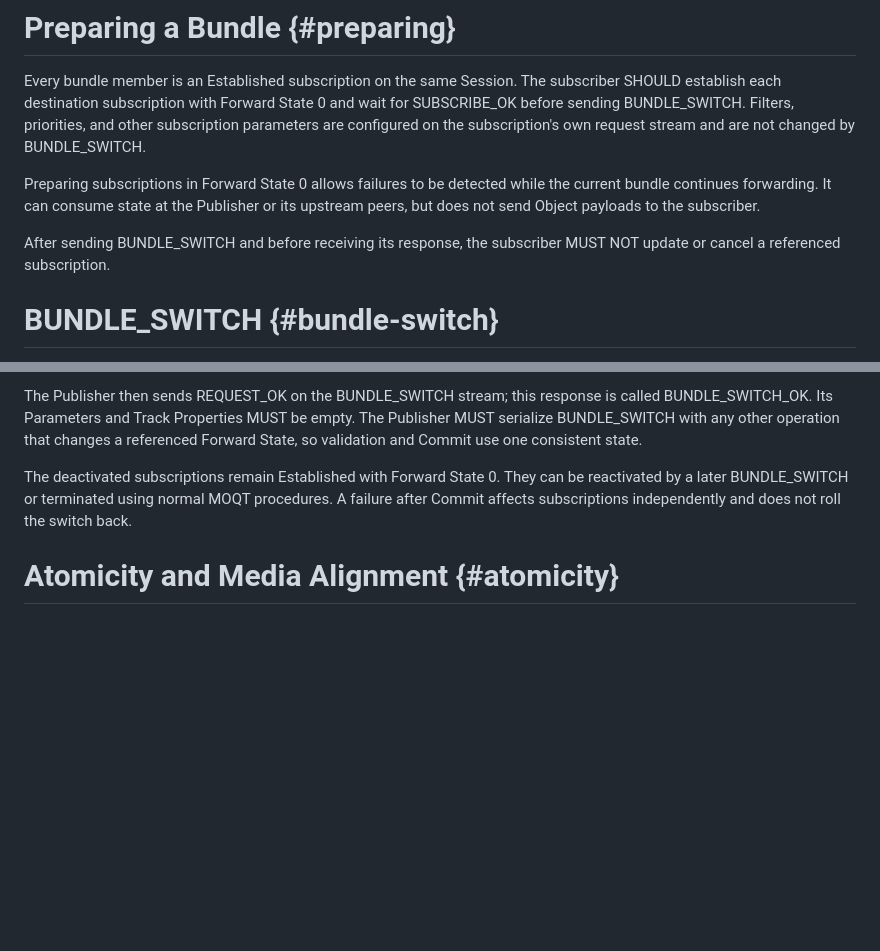
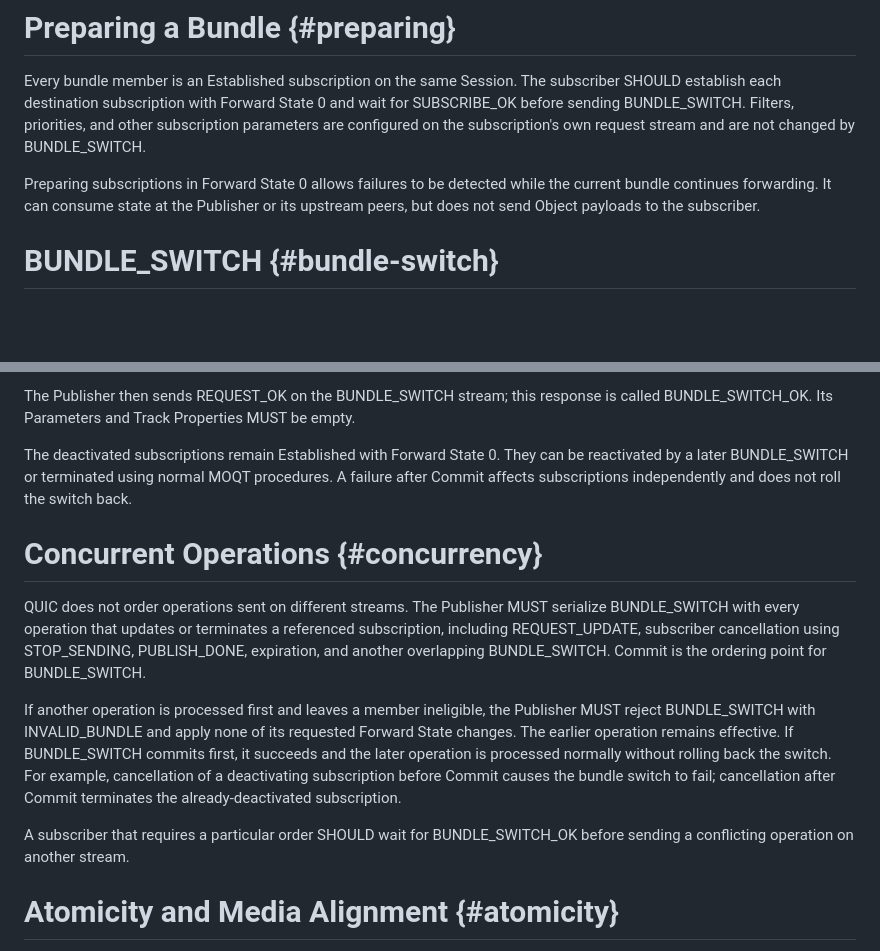
Before and after one commit to sharmafb/draft-sharma-moq-atomic-subscription-bundles, a Markdown page: draft-sharma-moq-atomic-subscription-bundles.md, 2 parts joined by grey strips. Rendered like a GitHub page; blank space fills up the shorter version.

Commit message:
Define ordering for concurrent bundle operations

```diff
--- a/draft-sharma-moq-atomic-subscription-bundles.md
+++ b/draft-sharma-moq-atomic-subscription-bundles.md
@@ -107,10 +107,6 @@ while the current bundle continues forwarding. It can consume state at the
 Publisher or its upstream peers, but does not send Object payloads to the
 subscriber.
 
-After sending BUNDLE_SWITCH and before receiving its response, the subscriber
-MUST NOT update or cancel a referenced subscription.
-
-
 # BUNDLE_SWITCH {#bundle-switch}
 
 BUNDLE_SWITCH is a request sent as the first message on a new bidirectional
@@ -152,14 +148,31 @@ have been published on that Track.
 
 The Publisher then sends REQUEST_OK on the BUNDLE_SWITCH stream; this response
 is called BUNDLE_SWITCH_OK. Its Parameters and Track Properties MUST be empty.
-The Publisher MUST serialize BUNDLE_SWITCH with any other operation that
-changes a referenced Forward State, so validation and Commit use one consistent
-state.
 
 The deactivated subscriptions remain Established with Forward State 0. They
 can be reactivated by a later BUNDLE_SWITCH or terminated using normal MOQT
 procedures. A failure after Commit affects subscriptions independently and
 does not roll the switch back.
+
+
+# Concurrent Operations {#concurrency}
+
+QUIC does not order operations sent on different streams. The Publisher MUST
+serialize BUNDLE_SWITCH with every operation that updates or terminates a
+referenced subscription, including REQUEST_UPDATE, subscriber cancellation
+using STOP_SENDING, PUBLISH_DONE, expiration, and another overlapping
+BUNDLE_SWITCH. Commit is the ordering point for BUNDLE_SWITCH.
+
+If another operation is processed first and leaves a member ineligible, the
+Publisher MUST reject BUNDLE_SWITCH with INVALID_BUNDLE and apply none of its
+requested Forward State changes. The earlier operation remains effective. If
+BUNDLE_SWITCH commits first, it succeeds and the later operation is processed
+normally without rolling back the switch. For example, cancellation of a
+deactivating subscription before Commit causes the bundle switch to fail;
+cancellation after Commit terminates the already-deactivated subscription.
+
+A subscriber that requires a particular order SHOULD wait for
+BUNDLE_SWITCH_OK before sending a conflicting operation on another stream.
 
 
 # Atomicity and Media Alignment {#atomicity}
```
